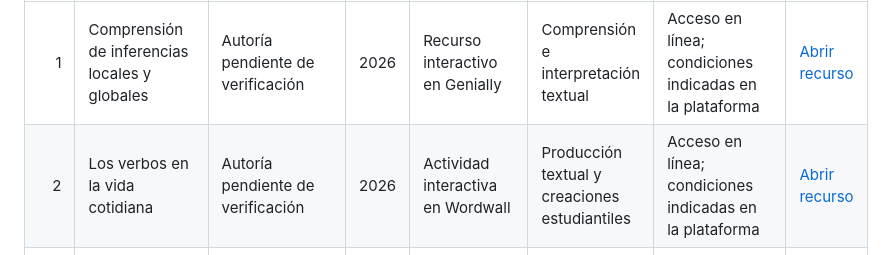
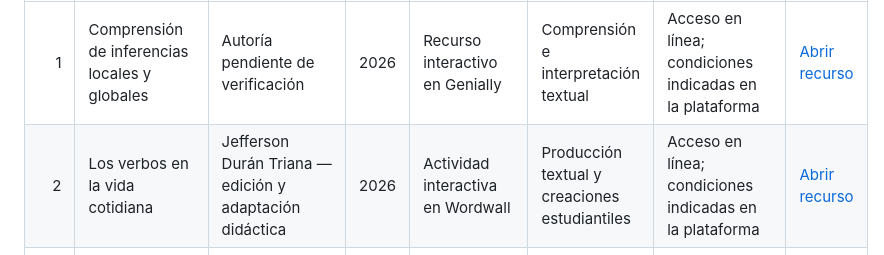
Before and after one commit to jefferduranrock1992-afk/LENGUAJE-Y-TERRITORIO, a Markdown page: recursos/CATALOGO_VERIFICADO.md, the part around the change. Drawn GitHub-style.

Commit message:
Actualizar autoría verificada del Wordwall

```diff
--- a/recursos/CATALOGO_VERIFICADO.md
+++ b/recursos/CATALOGO_VERIFICADO.md
@@ -8,7 +8,7 @@ Este registro reúne los recursos visibles en el prototipo. Los enlaces externos
 | N.º | Recurso | Autor o entidad responsable | Año | Tipo y formato | Categoría | Acceso y derechos | Enlace original |
 |---:|---|---|---:|---|---|---|---|
 | 1 | Comprensión de inferencias locales y globales | Autoría pendiente de verificación | 2026 | Recurso interactivo en Genially | Comprensión e interpretación textual | Acceso en línea; condiciones indicadas en la plataforma | [Abrir recurso](https://view.genially.com/6a931d45c05b027aa63a6036) |
-| 2 | Los verbos en la vida cotidiana | Autoría pendiente de verificación | 2026 | Actividad interactiva en Wordwall | Producción textual y creaciones estudiantiles | Acceso en línea; condiciones indicadas en la plataforma | [Abrir recurso](https://wordwall.net/es/resource/118092960?wwmethod=link) |
+| 2 | Los verbos en la vida cotidiana | Jefferson Durán Triana — edición y adaptación didáctica | 2026 | Actividad interactiva en Wordwall | Producción textual y creaciones estudiantiles | Acceso en línea; condiciones indicadas en la plataforma | [Abrir recurso](https://wordwall.net/es/resource/118092960?wwmethod=link) |
 | 3 | Prácticas agronómicas para el cultivo del café | Centro Nacional de Investigaciones de Café (Cenicafé) | 2024 | Infografía; PDF y visualización web | Campo y agricultura | Creative Commons Atribución-NoComercial-SinDerivadas 4.0 | [Abrir ficha oficial](https://publicaciones.cenicafe.org/index.php/infografias/article/view/2896) |
 | 4 | Guía de aprendizaje para el fortalecimiento del proyecto pedagógico productivo en huerta escolar | Ramos Calderón et al.; AGROSAVIA | 2025 | Libro digital; PDF | Campo y agricultura | Creative Commons Atribución-CompartirIgual 4.0 | [Abrir ficha oficial](https://editorial.agrosavia.co/index.php/publicaciones/catalog/book/516) |
 | 5 | Material de consulta estudiante, Lenguaje 7.º, tercer bimestre | MEN, UNCOLI y Universidad Nacional de Colombia | 2026 | Recurso interactivo y anexo | Comprensión e interpretación textual | Consulta y descarga desde Colombia Aprende | [Abrir recurso](https://www.colombiaaprende.edu.co/recurso-coleccion/material-de-consulta-estudiante-lenguaje-septimo-grado-tercer-bimestre) |
```
